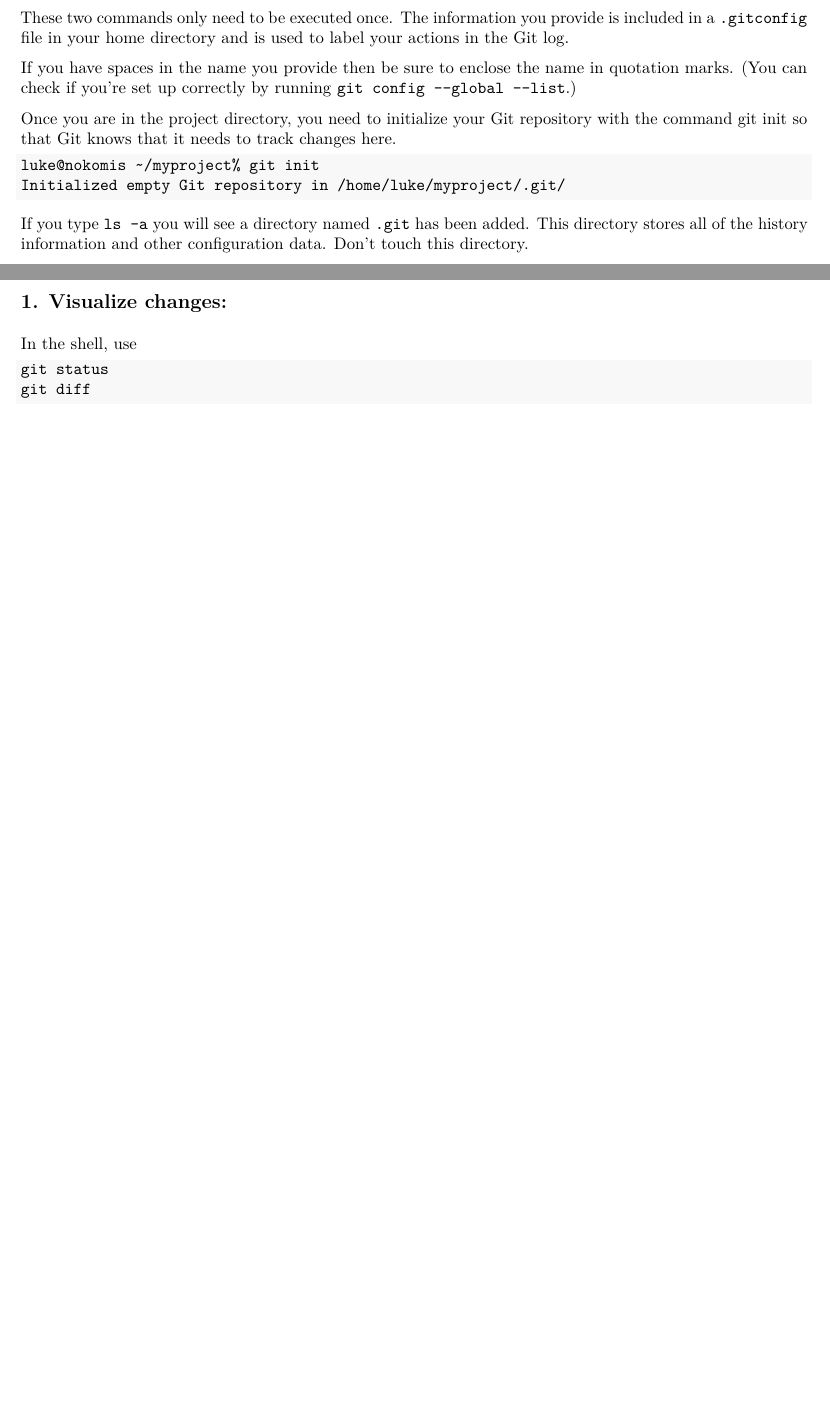
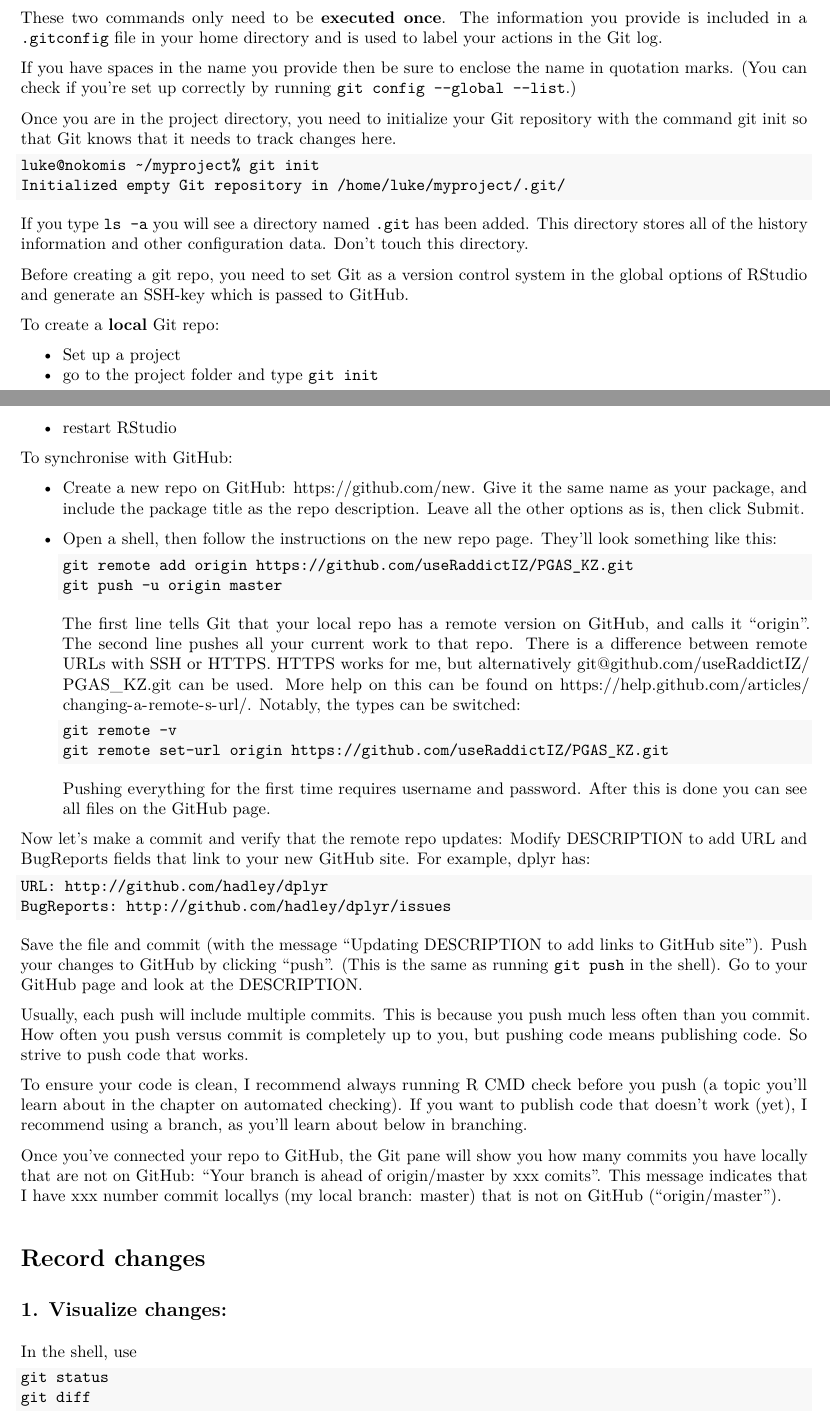
Before and after one commit to ilyaZar/r4ds, an R Markdown document (GIT_summary.Rmd): two parts of pages 1 and 2 of 8 before the commit and two parts of pages 1 and 2 of 9 after it, joined at a grey line, cut so that both start at the same text, the shorter picture padded with empty space. The pictures show the output file GIT_summary.pdf that the author committed with the source.

Commit message:
further merges of hadley's and tierney's Git introduction: adding more info for installation, in particular, about setting up projects and synchronising them with GitHub for the first time

````diff
--- a/GIT_summary.Rmd
+++ b/GIT_summary.Rmd
@@ -47,8 +46,9 @@ In the shell, use
 git config --global user.name "Your Name Comes Here"
 git config --global user.email your_email@yourdomain.example.com
 ```
-These two commands only need to be executed once. The information you provide is included in a `.gitconfig` file in your home directory and is used to label your
-actions in the Git log.
+These two commands only need to be __executed once__. The information you
+provide is included in a `.gitconfig` file in your home directory and is used to
+label your actions in the Git log.
 
 If you have spaces in the name you provide then be sure to enclose the name in
 quotation marks. (You can check if you’re set up correctly by running
@@ -66,6 +66,67 @@ Initialized empty Git repository in /home/luke/myproject/.git/
 If you type `ls -a` you will see a directory named `.git` has been added.
 This directory stores all of the history information and other configuration
 data. Don't touch this directory.
+
+Before creating a git repo, you need to set Git as a version control system in
+the global options of RStudio and generate an SSH-key which is passed to GitHub.
+
+To create a __local__ Git repo:
+
+*   Set up a project
+*   go to the project folder and type `git init`
+*   restart RStudio
+
+To synchronise with GitHub:
+
+*   Create a new repo on GitHub: <https://github.com/new>. Give it the same name
+    as your package, and include the package title as the repo description.
+    Leave all the other options as is, then click Submit.
+*   Open a shell, then follow the instructions on the new repo page. They'll
+    look something like this:
+    ```{bash, error = FALSE}
+    git remote add origin https://github.com/useRaddictIZ/PGAS_KZ.git
+    git push -u origin master
+    ```
+    The first line tells Git that your local repo has a remote version on GitHub,
+    and calls it "origin". The second line pushes all your current work to that
+    repo. There is a difference between remote URLs with SSH or HTTPS. HTTPS
+    works for me, but alternatively git@github.com/useRaddictIZ/PGAS_KZ.git can
+    be used. More help on this can be found on
+    <https://help.github.com/articles/changing-a-remote-s-url/>. Notably, the
+    types can be switched:
+    ```{bash, error = FALSE}
+    git remote -v
+    git remote set-url origin https://github.com/useRaddictIZ/PGAS_KZ.git
+    ```
+    Pushing everything for the first time requires username and password. After
+    this is done you can see all files on the GitHub page.
+
+Now let’s make a commit and verify that the remote repo updates: Modify
+DESCRIPTION to add URL and BugReports fields that link to your new GitHub site.
+For example, dplyr has:
+```{bash, error = FALSE}
+URL: http://github.com/hadley/dplyr
+BugReports: http://github.com/hadley/dplyr/issues
+```
+Save the file and commit (with the message “Updating DESCRIPTION to add links to
+GitHub site”). Push your changes to GitHub by clicking "push". (This is the same
+as running `git push` in the shell). Go to your GitHub page and look at the
+DESCRIPTION.
+
+Usually, each push will include multiple commits. This is because you push much
+less often than you commit. How often you push versus commit is completely up to
+you, but pushing code means publishing code. So strive to push code that works.
+
+To ensure your code is clean, I recommend always running R CMD check before you
+push (a topic you'll learn about in the chapter on automated checking). If you
+want to publish code that doesn't work (yet), I recommend using a branch, as
+you'll learn about below in branching.
+
+Once you've connected your repo to GitHub, the Git pane will show you how many
+commits you have locally that are not on GitHub: "Your branch is ahead of
+origin/master by xxx comits". This message indicates that I have xxx number
+commit locallys (my local branch: master) that is not on GitHub
+("origin/master").
 
 # Record changes
 
````
Also changed, not shown: GIT_summary.pdf, GIT_summary.Rmd (9 more changed lines).
